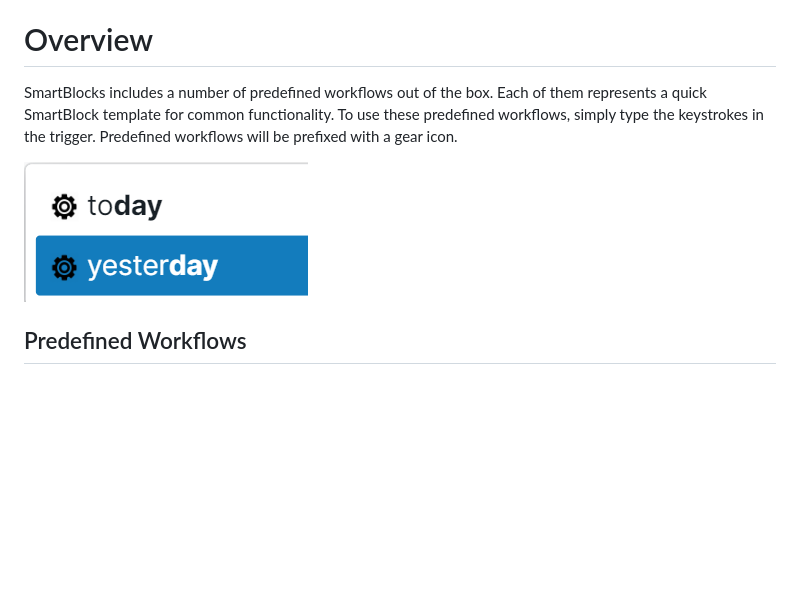
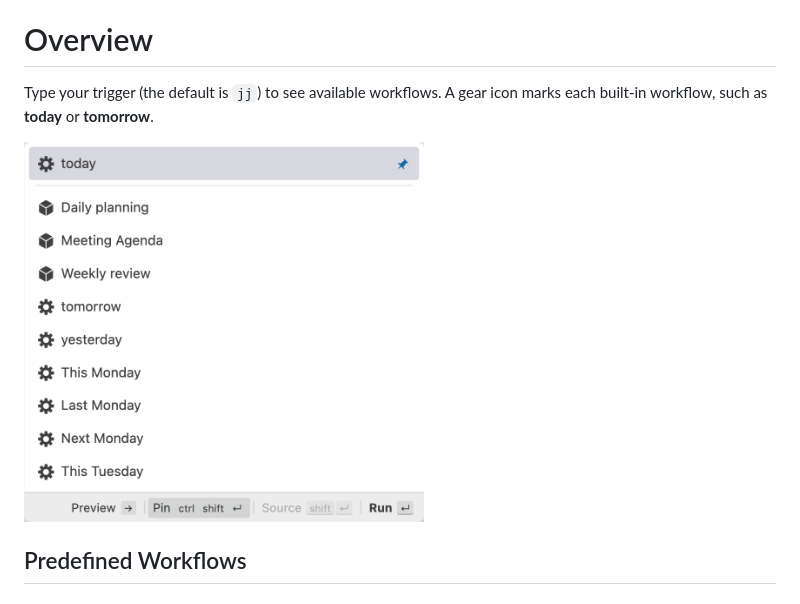
Before and after one commit to RoamJS/smartblocks, a Markdown page: docs/030-using-pre-defined-workflows.md, the part around the change. GitHub-like rendering; pictures changed too: docs/media/predefined-icon.png; blank space fills up the shorter version.

```diff
--- a/docs/030-using-pre-defined-workflows.md
+++ b/docs/030-using-pre-defined-workflows.md
@@ -10,9 +10,9 @@
 
 # Overview
 
-SmartBlocks includes a number of predefined workflows out of the box. Each of them represents a quick SmartBlock template for common functionality. To use these predefined workflows, simply type the keystrokes in the trigger. Predefined workflows will be prefixed with a gear icon.
+Type your trigger (the default is `jj`) to see available workflows. A gear icon marks each built-in workflow, such as **today** or **tomorrow**.
 
-![](media/predefined-icon.png)
+<img src="media/predefined-icon.png" width="400" alt="The SmartBlocks menu with today selected and gear icons beside today, tomorrow, and yesterday.">
 
 ## Predefined Workflows
 
```
Also changed, not shown: README.md (+2 -0 lines), docs/010-trigger-your-workflow.md (+4 -4 lines).
